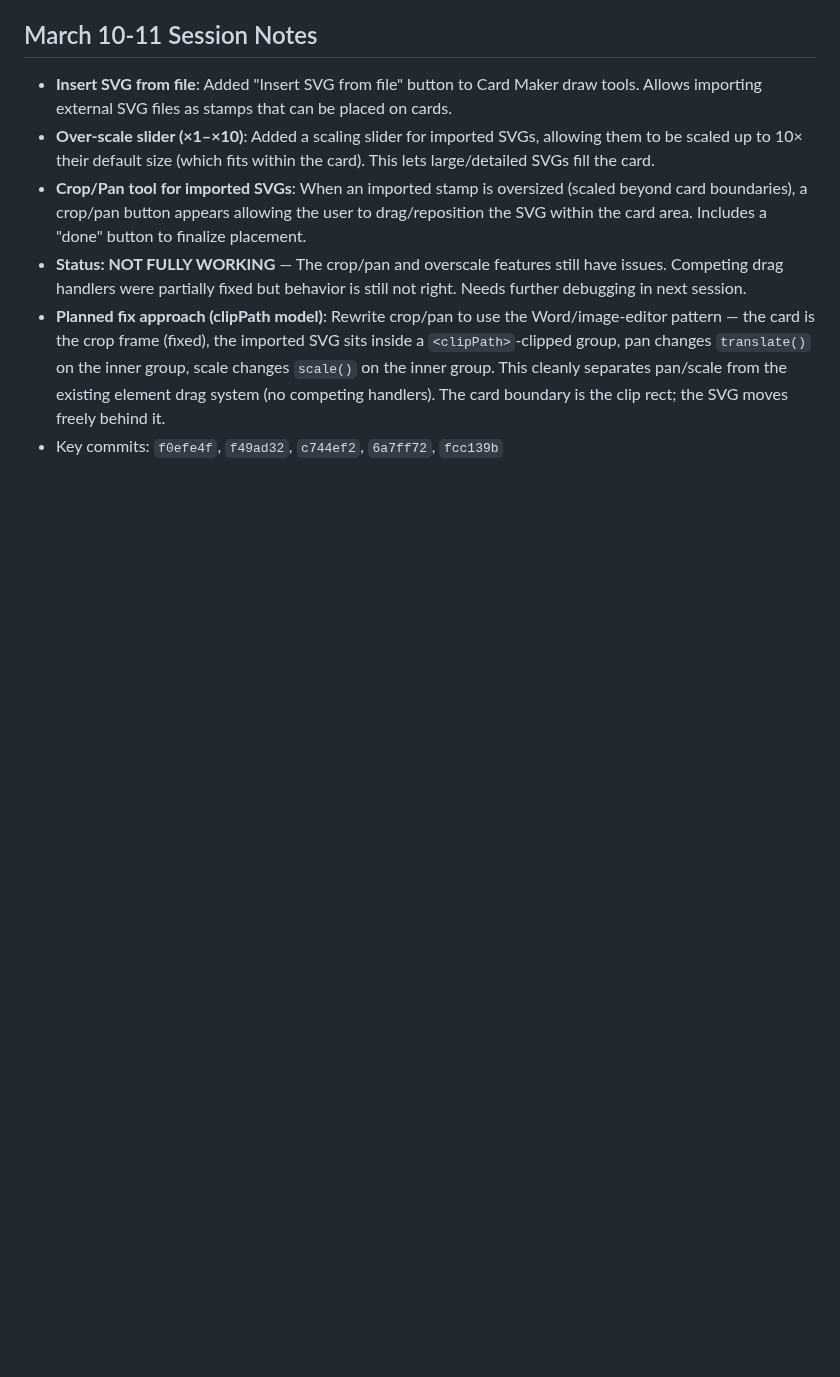
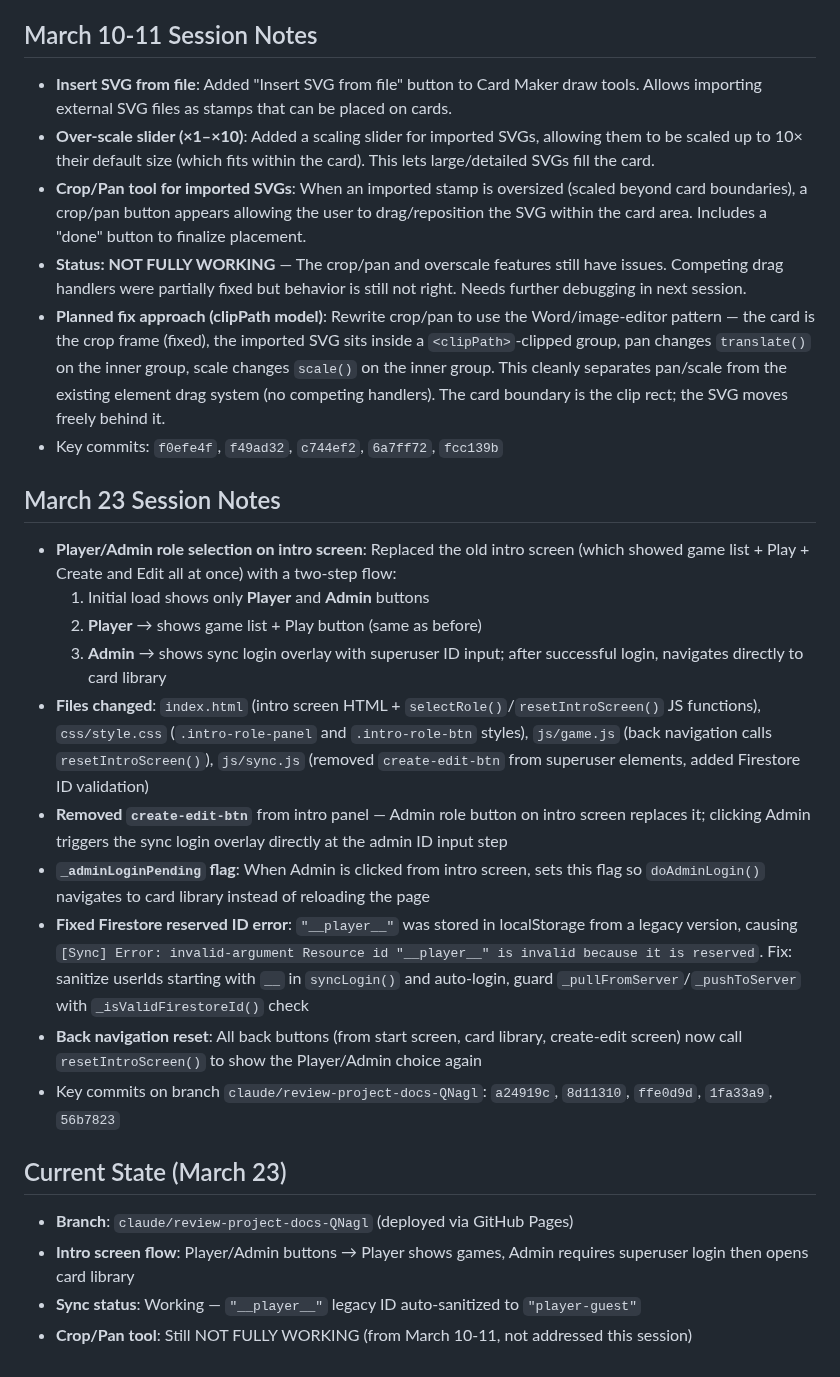
Before and after one commit to vkofman56/Vica_Domino, a Markdown page: docs/MEMORY.md, the part around one of its changes. Drawn GitHub-style; blank space fills up the shorter version.

Commit message:
Update MEMORY.md with March 23 session notes
Documented Player/Admin intro screen changes, Firestore reserved
ID fix, and current project state.

https://claude.ai/code/session_01XKQzg4JJtb98zZ86Yeof33

```diff
--- a/docs/MEMORY.md
+++ b/docs/MEMORY.md
@@ -112,3 +112,21 @@
 - **Status: NOT FULLY WORKING** — The crop/pan and overscale features still have issues. Competing drag handlers were partially fixed but behavior is still not right. Needs further debugging in next session.
 - **Planned fix approach (clipPath model)**: Rewrite crop/pan to use the Word/image-editor pattern — the card is the crop frame (fixed), the imported SVG sits inside a `<clipPath>`-clipped group, pan changes `translate()` on the inner group, scale changes `scale()` on the inner group. This cleanly separates pan/scale from the existing element drag system (no competing handlers). The card boundary is the clip rect; the SVG moves freely behind it.
 - Key commits: `f0efe4f`, `f49ad32`, `c744ef2`, `6a7ff72`, `fcc139b`
+
+## March 23 Session Notes
+- **Player/Admin role selection on intro screen**: Replaced the old intro screen (which showed game list + Play + Create and Edit all at once) with a two-step flow:
+  1. Initial load shows only **Player** and **Admin** buttons
+  2. **Player** → shows game list + Play button (same as before)
+  3. **Admin** → shows sync login overlay with superuser ID input; after successful login, navigates directly to card library
+- **Files changed**: `index.html` (intro screen HTML + `selectRole()`/`resetIntroScreen()` JS functions), `css/style.css` (`.intro-role-panel` and `.intro-role-btn` styles), `js/game.js` (back navigation calls `resetIntroScreen()`), `js/sync.js` (removed `create-edit-btn` from superuser elements, added Firestore ID validation)
+- **Removed `create-edit-btn`** from intro panel — Admin role button on intro screen replaces it; clicking Admin triggers the sync login overlay directly at the admin ID input step
+- **`_adminLoginPending` flag**: When Admin is clicked from intro screen, sets this flag so `doAdminLogin()` navigates to card library instead of reloading the page
+- **Fixed Firestore reserved ID error**: `"__player__"` was stored in localStorage from a legacy version, causing `[Sync] Error: invalid-argument Resource id "__player__" is invalid because it is reserved`. Fix: sanitize userIds starting with `__` in `syncLogin()` and auto-login, guard `_pullFromServer`/`_pushToServer` with `_isValidFirestoreId()` check
+- **Back navigation reset**: All back buttons (from start screen, card library, create-edit screen) now call `resetIntroScreen()` to show the Player/Admin choice again
+- Key commits on branch `claude/review-project-docs-QNagl`: `a24919c`, `8d11310`, `ffe0d9d`, `1fa33a9`, `56b7823`
+
+## Current State (March 23)
+- **Branch**: `claude/review-project-docs-QNagl` (deployed via GitHub Pages)
+- **Intro screen flow**: Player/Admin buttons → Player shows games, Admin requires superuser login then opens card library
+- **Sync status**: Working — `"__player__"` legacy ID auto-sanitized to `"player-guest"`
+- **Crop/Pan tool**: Still NOT FULLY WORKING (from March 10-11, not addressed this session)
```
Also changed, not shown: other parts of docs/MEMORY.md (+1 -1 lines).
